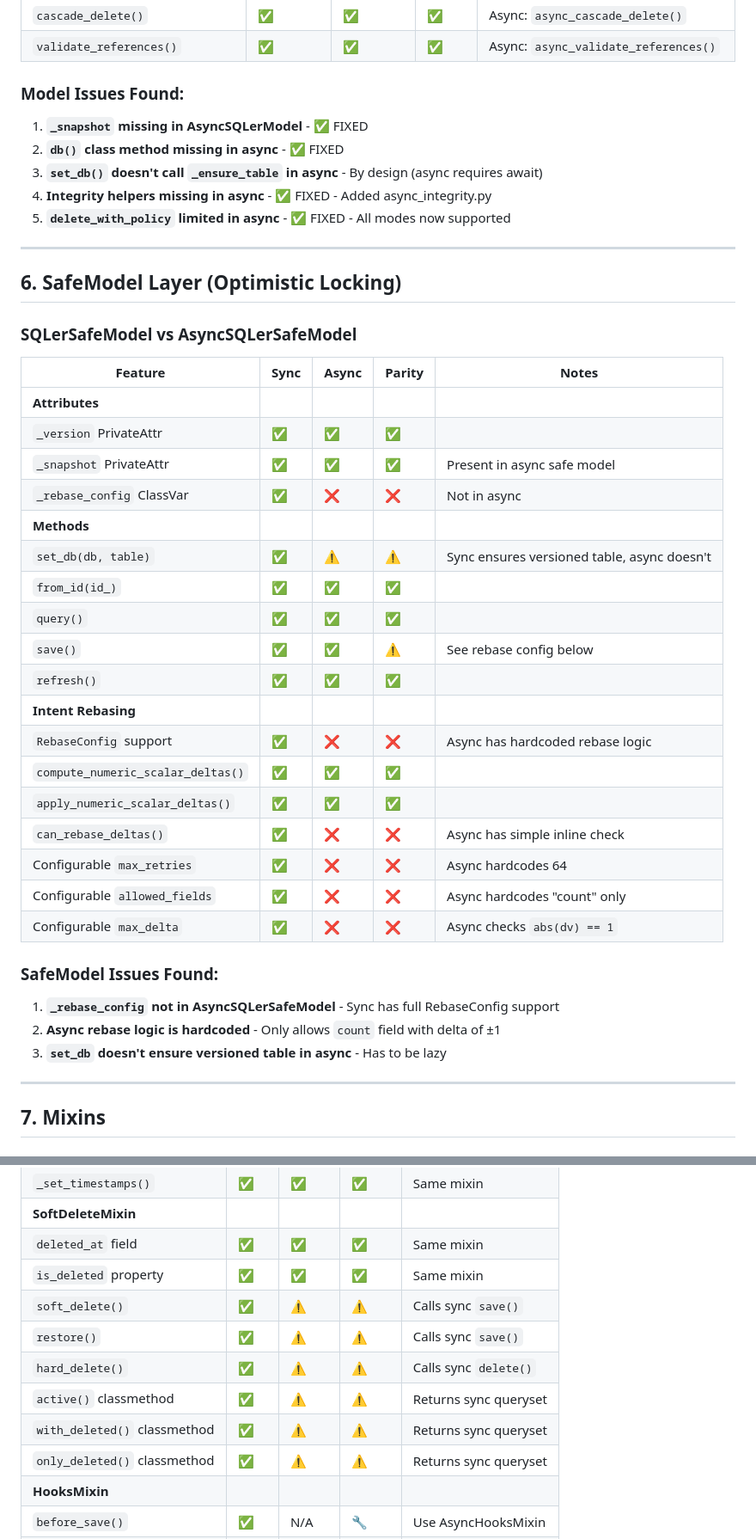
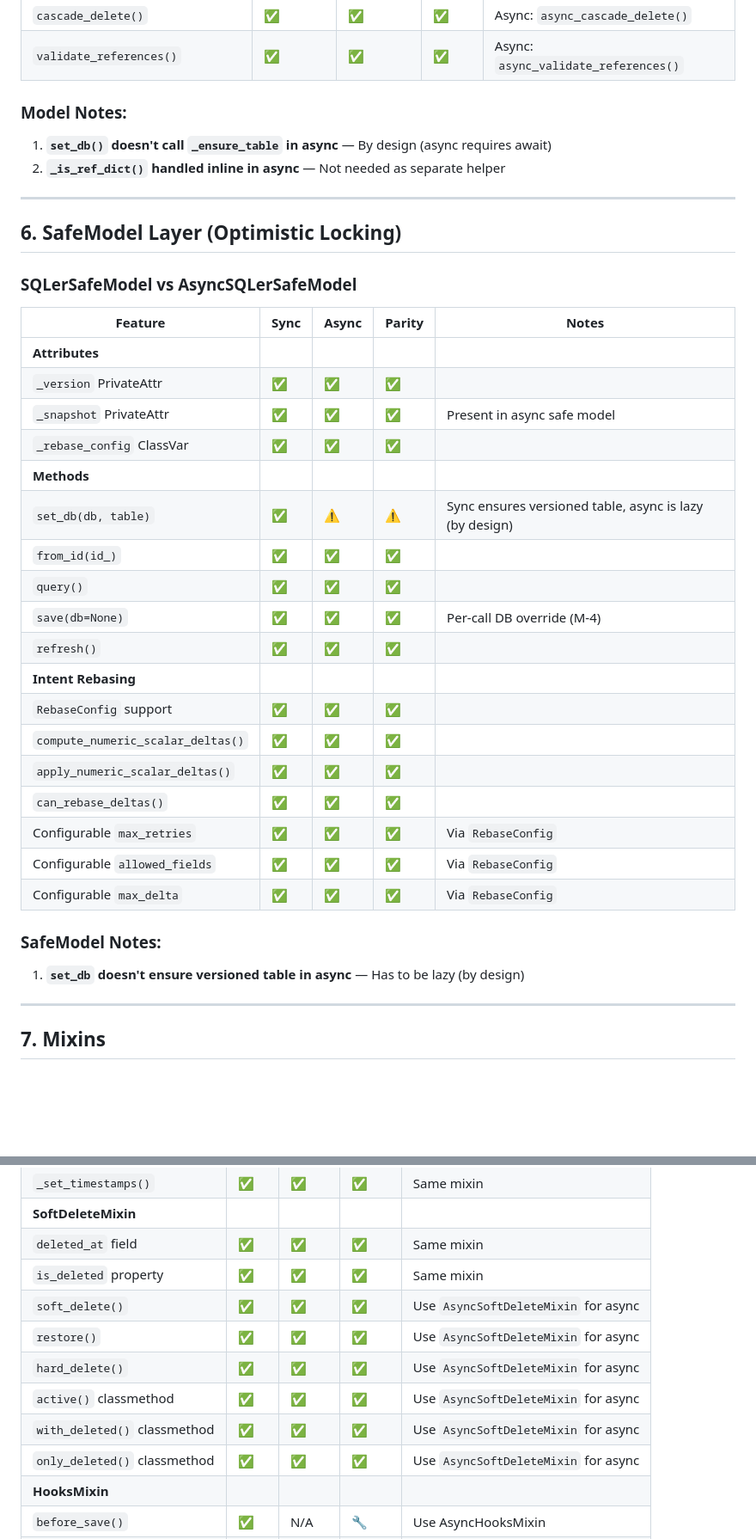
Before and after one commit to gabu-quest/sqler, a Markdown page: docs/PARITY_CHECKLIST.md, 2 parts joined by grey strips. Shown at 86% size. Rendered like a GitHub page; blank space fills up the shorter version.

```diff
--- a/docs/PARITY_CHECKLIST.md
+++ b/docs/PARITY_CHECKLIST.md
@@ -230,12 +223,9 @@ This document enumerates every feature in the sync implementation and tracks par
 | `cascade_delete()` | ✅ | ✅ | ✅ | Async: `async_cascade_delete()` |
 | `validate_references()` | ✅ | ✅ | ✅ | Async: `async_validate_references()` |
 
-### Model Issues Found:
-1. **`_snapshot` missing in AsyncSQLerModel** - ✅ FIXED
-2. **`db()` class method missing in async** - ✅ FIXED
-3. **`set_db()` doesn't call `_ensure_table` in async** - By design (async requires await)
-4. **Integrity helpers missing in async** - ✅ FIXED - Added async_integrity.py
-5. **`delete_with_policy` limited in async** - ✅ FIXED - All modes now supported
+### Model Notes:
+1. **`set_db()` doesn't call `_ensure_table` in async** — By design (async requires await)
+2. **`_is_ref_dict()` handled inline in async** — Not needed as separate helper
 
 ---
 
@@ -248,26 +238,24 @@ This document enumerates every feature in the sync implementation and tracks par
 | **Attributes** |
 | `_version` PrivateAttr | ✅ | ✅ | ✅ | |
 | `_snapshot` PrivateAttr | ✅ | ✅ | ✅ | Present in async safe model |
-| `_rebase_config` ClassVar | ✅ | ❌ | ❌ | Not in async |
+| `_rebase_config` ClassVar | ✅ | ✅ | ✅ | |
 | **Methods** |
-| `set_db(db, table)` | ✅ | ⚠️ | ⚠️ | Sync ensures versioned table, async doesn't |
+| `set_db(db, table)` | ✅ | ⚠️ | ⚠️ | Sync ensures versioned table, async is lazy (by design) |
 | `from_id(id_)` | ✅ | ✅ | ✅ | |
 | `query()` | ✅ | ✅ | ✅ | |
-| `save()` | ✅ | ✅ | ⚠️ | See rebase config below |
+| `save(db=None)` | ✅ | ✅ | ✅ | Per-call DB override (M-4) |
 | `refresh()` | ✅ | ✅ | ✅ | |
 | **Intent Rebasing** |
-| `RebaseConfig` support | ✅ | ❌ | ❌ | Async has hardcoded rebase logic |
+| `RebaseConfig` support | ✅ | ✅ | ✅ | |
 | `compute_numeric_scalar_deltas()` | ✅ | ✅ | ✅ | |
 | `apply_numeric_scalar_deltas()` | ✅ | ✅ | ✅ | |
-| `can_rebase_deltas()` | ✅ | ❌ | ❌ | Async has simple inline check |
-| Configurable `max_retries` | ✅ | ❌ | ❌ | Async hardcodes 64 |
-| Configurable `allowed_fields` | ✅ | ❌ | ❌ | Async hardcodes "count" only |
-| Configurable `max_delta` | ✅ | ❌ | ❌ | Async checks `abs(dv) == 1` |
+| `can_rebase_deltas()` | ✅ | ✅ | ✅ | |
+| Configurable `max_retries` | ✅ | ✅ | ✅ | Via `RebaseConfig` |
+| Configurable `allowed_fields` | ✅ | ✅ | ✅ | Via `RebaseConfig` |
+| Configurable `max_delta` | ✅ | ✅ | ✅ | Via `RebaseConfig` |
 
-### SafeModel Issues Found:
-1. **`_rebase_config` not in AsyncSQLerSafeModel** - Sync has full RebaseConfig support
-2. **Async rebase logic is hardcoded** - Only allows `count` field with delta of ±1
-3. **`set_db` doesn't ensure versioned table in async** - Has to be lazy
+### SafeModel Notes:
+1. **`set_db` doesn't ensure versioned table in async** — Has to be lazy (by design)
 
 ---
 
@@ -284,12 +272,12 @@ This document enumerates every feature in the sync implementation and tracks par
 | **SoftDeleteMixin** |
 | `deleted_at` field | ✅ | ✅ | ✅ | Same mixin |
 | `is_deleted` property | ✅ | ✅ | ✅ | Same mixin |
-| `soft_delete()` | ✅ | ⚠️ | ⚠️ | Calls sync `save()` |
-| `restore()` | ✅ | ⚠️ | ⚠️ | Calls sync `save()` |
-| `hard_delete()` | ✅ | ⚠️ | ⚠️ | Calls sync `delete()` |
-| `active()` classmethod | ✅ | ⚠️ | ⚠️ | Returns sync queryset |
-| `with_deleted()` classmethod | ✅ | ⚠️ | ⚠️ | Returns sync queryset |
-| `only_deleted()` classmethod | ✅ | ⚠️ | ⚠️ | Returns sync queryset |
+| `soft_delete()` | ✅ | ✅ | ✅ | Use `AsyncSoftDeleteMixin` for async |
+| `restore()` | ✅ | ✅ | ✅ | Use `AsyncSoftDeleteMixin` for async |
+| `hard_delete()` | ✅ | ✅ | ✅ | Use `AsyncSoftDeleteMixin` for async |
+| `active()` classmethod | ✅ | ✅ | ✅ | Use `AsyncSoftDeleteMixin` for async |
+| `with_deleted()` classmethod | ✅ | ✅ | ✅ | Use `AsyncSoftDeleteMixin` for async |
+| `only_deleted()` classmethod | ✅ | ✅ | ✅ | Use `AsyncSoftDeleteMixin` for async |
 | **HooksMixin** |
 | `before_save()` | ✅ | N/A | 🔧 | Use AsyncHooksMixin |
 | `after_save()` | ✅ | N/A | 🔧 | Use AsyncHooksMixin |
```
Also changed, not shown: other parts of docs/PARITY_CHECKLIST.md (+54 -72 lines), docs/API.md (+25 -0 lines), docs/EXAMPLES.md (+7 -1 lines).
